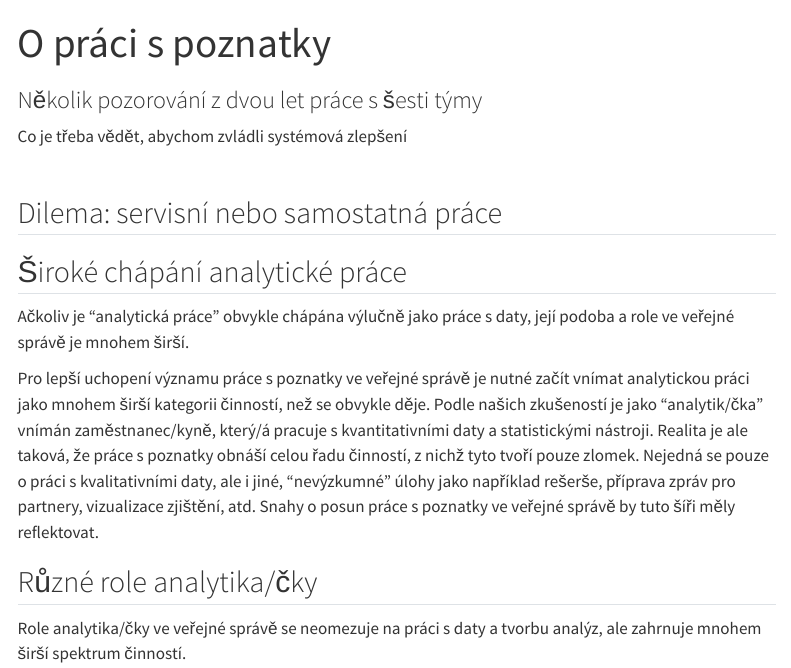
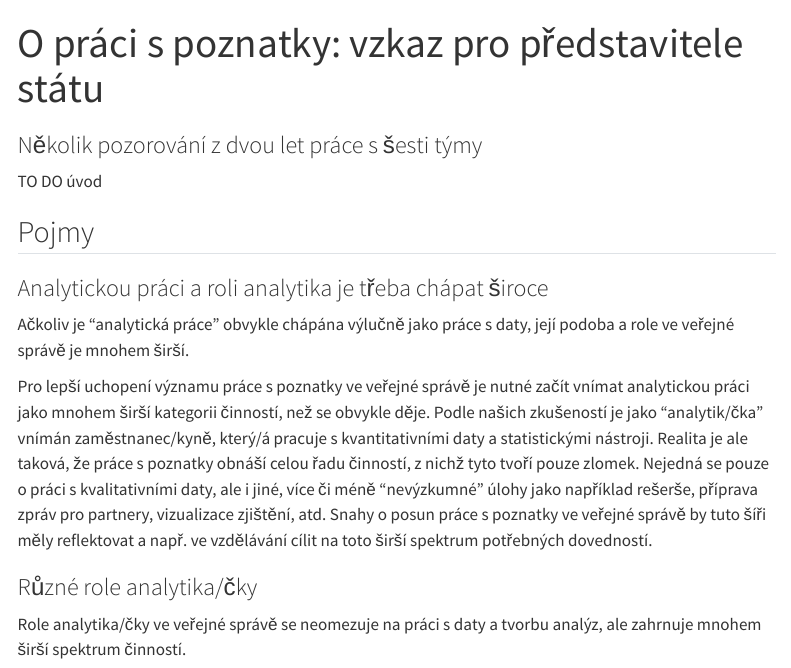
Before and after one commit to petrbouchal/pank-cz, a Quarto document (doporuceni/teze-o-praci-s-poznatky-stat.qmd): the page in a window 1100 px wide, from its top. Rendered offline with R 4.5, knitr and Pandoc in place of Quarto, with nearby package versions; menus at the side of the page are left out.

Commit message:
reorg teze pro stát

```diff
--- a/doporuceni/teze-o-praci-s-poznatky-stat.qmd
+++ b/doporuceni/teze-o-praci-s-poznatky-stat.qmd
@@ -1,5 +1,5 @@
 ---
-title: "O práci s poznatky"
+title: "O práci s poznatky: vzkaz pro představitele státu"
 subtitle: Několik pozorování z dvou let práce s šesti týmy
 editor: source
 title-block-banner: false
@@ -7,3 +6,6 @@ toc-location: left
 aliases:
   - /teze-stat
 format:
+  html:
+    toc-depth: 2
+    toc-title: "Téma"
@@ -12,19 +12,19 @@ format:
   docx: default
 ---
 
-| Co je třeba vědět, abychom zvládli systémová zlepšení
-| <br>
+TO DO úvod
 
-## Dilema: servisní nebo samostatná práce
+## Pojmy
 
-## Široké chápání analytické práce
+### Analytickou práci a roli analytika je třeba chápat široce
 
 Ačkoliv je "analytická práce" obvykle chápána výlučně jako práce s daty, její podoba a role ve veřejné správě je mnohem širší.
 
-Pro lepší uchopení významu práce s poznatky ve veřejné správě je nutné začít vnímat analytickou práci jako mnohem širší kategorii činností, než se obvykle děje. Podle našich zkušeností je jako "analytik/čka" vnímán zaměstnanec/kyně, který/á pracuje s kvantitativními daty a statistickými nástroji. Realita je ale taková, že práce s poznatky obnáší celou řadu činností, z nichž tyto tvoří pouze zlomek. Nejedná se pouze o práci s kvalitativními daty, ale i jiné, "nevýzkumné" úlohy jako například rešerše, příprava zpráv pro partnery, vizualizace zjištění, atd. Snahy o posun práce s poznatky ve veřejné správě by tuto šíři měly reflektovat.
+Pro lepší uchopení významu práce s poznatky ve veřejné správě je nutné začít vnímat analytickou práci jako mnohem širší kategorii činností, než se obvykle děje. Podle našich zkušeností je jako "analytik/čka" vnímán zaměstnanec/kyně, který/á pracuje s kvantitativními daty a statistickými nástroji. Realita je ale taková, že práce s poznatky obnáší celou řadu činností, z nichž tyto tvoří pouze zlomek. Nejedná se pouze o práci s kvalitativními daty, ale i jiné, více či méně "nevýzkumné" úlohy jako například rešerše, příprava zpráv pro partnery, vizualizace zjištění, atd. Snahy o posun práce s poznatky ve veřejné správě by tuto šíři měly reflektovat a např. ve vzdělávání cílit na toto širší spektrum potřebných dovedností.
 
 
-## Různé role analytika/čky
+
+### Různé role analytika/čky
 
 Role analytika/čky ve veřejné správě se neomezuje na práci s daty a tvorbu analýz, ale zahrnuje mnohem širší spektrum činností.
 
```
Also changed, not shown: doporuceni/teze-o-praci-s-poznatky-stat.qmd (3 more changed lines).
